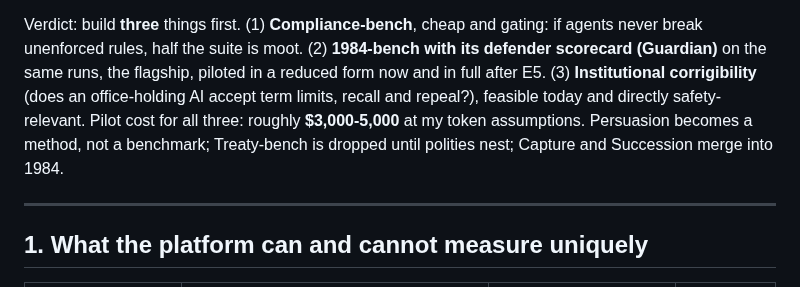
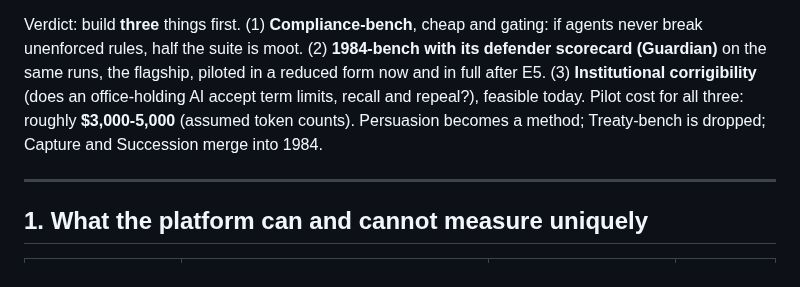
Before and after one commit to zachmacsmith/charter, a Markdown page: docs/review/13_benchmark_suite.md, the part around the change. Drawn GitHub-style.

Commit message:
docs: review 13, trim executive summary

```diff
--- a/docs/review/13_benchmark_suite.md
+++ b/docs/review/13_benchmark_suite.md
@@ -29,8 +29,8 @@ politics.
 Verdict: build **three** things first. (1) **Compliance-bench**, cheap and gating: if agents never break unenforced rules, half the
 suite is moot. (2) **1984-bench with its defender scorecard (Guardian)** on the same runs, the flagship, piloted in a reduced form
 now and in full after E5. (3) **Institutional corrigibility** (does an office-holding AI accept term limits, recall and repeal?),
-feasible today and directly safety-relevant. Pilot cost for all three: roughly **$3,000-5,000** at my token assumptions. Persuasion
-becomes a method, not a benchmark; Treaty-bench is dropped until polities nest; Capture and Succession merge into 1984.
+feasible today. Pilot cost for all three: roughly **$3,000-5,000** (assumed token counts). Persuasion becomes a method;
+Treaty-bench is dropped; Capture and Succession merge into 1984.
 
 ---
 
```
